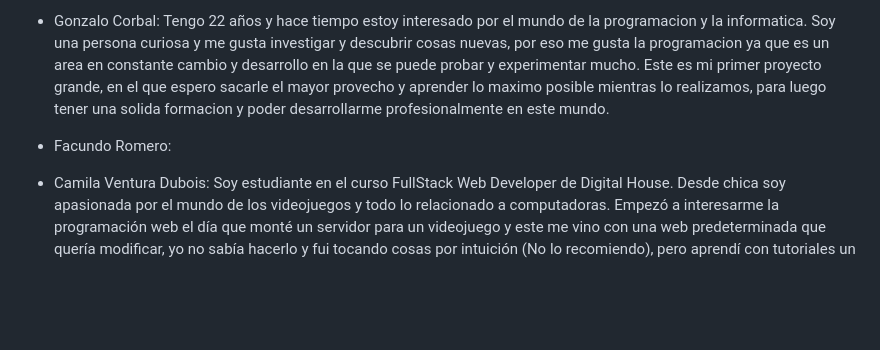
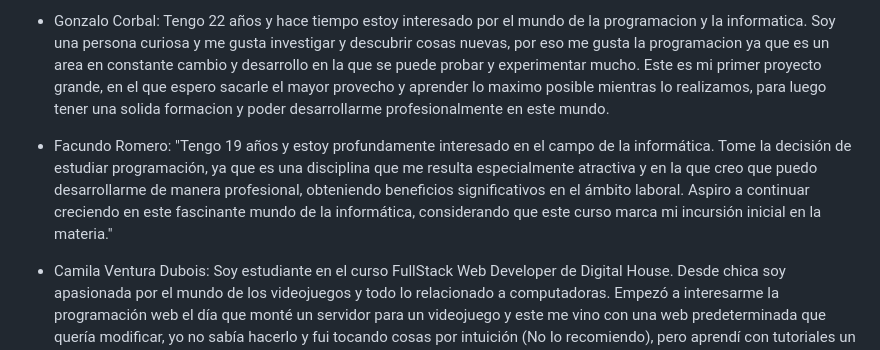
Before and after one commit to camila-inalen-vd/grupo_4, a Markdown page: README.md, the part around the change. Rendered like a GitHub page; blank space fills up the shorter version.

```diff
--- a/README.md
+++ b/README.md
@@ -21,6 +21,6 @@ Este es mi primer proyecto web grande, por lo que prometo dejar todos las ganas
 
 - Gonzalo Corbal: Tengo 22 años y hace tiempo estoy interesado por el mundo de la programacion y la informatica. Soy una persona curiosa y me gusta investigar y descubrir cosas nuevas, por eso me gusta la programacion ya que es un area en constante cambio y desarrollo en la que se puede probar y experimentar mucho. Este es mi primer proyecto grande, en el que espero sacarle el mayor provecho y aprender lo maximo posible mientras lo realizamos, para luego tener una solida formacion y poder desarrollarme profesionalmente en este mundo.
 
-- Facundo Romero:
+- Facundo Romero: "Tengo 19 años y estoy profundamente interesado en el campo de la informática. Tome la decisión de estudiar programación, ya que es una disciplina que me resulta especialmente atractiva y en la que creo que puedo desarrollarme de manera profesional, obteniendo beneficios significativos en el ámbito laboral. Aspiro a continuar creciendo en este fascinante mundo de la informática, considerando que este curso marca mi incursión inicial en la materia."
 
 - Camila Ventura Dubois: Soy estudiante en el curso FullStack Web Developer de Digital House. Desde chica soy apasionada por el mundo de los videojuegos y todo lo relacionado a computadoras. Empezó a interesarme la programación web el día que monté un servidor para un videojuego y este me vino con una web predeterminada que quería modificar, yo no sabía hacerlo y fui tocando cosas por intuición (No lo recomiendo), pero aprendí con tutoriales un poco y noté que me gustaba, ahora apunto a volverme una profesional aunque no me decido si en el front o en el back. Tengo nivel 4 en inglés, me gusta mucho el diseño gráfico y multimedial, por lo que tengo conocimientos básicos en Phosothop, Vegas Pro, After Effects, entre otros programas.
```
